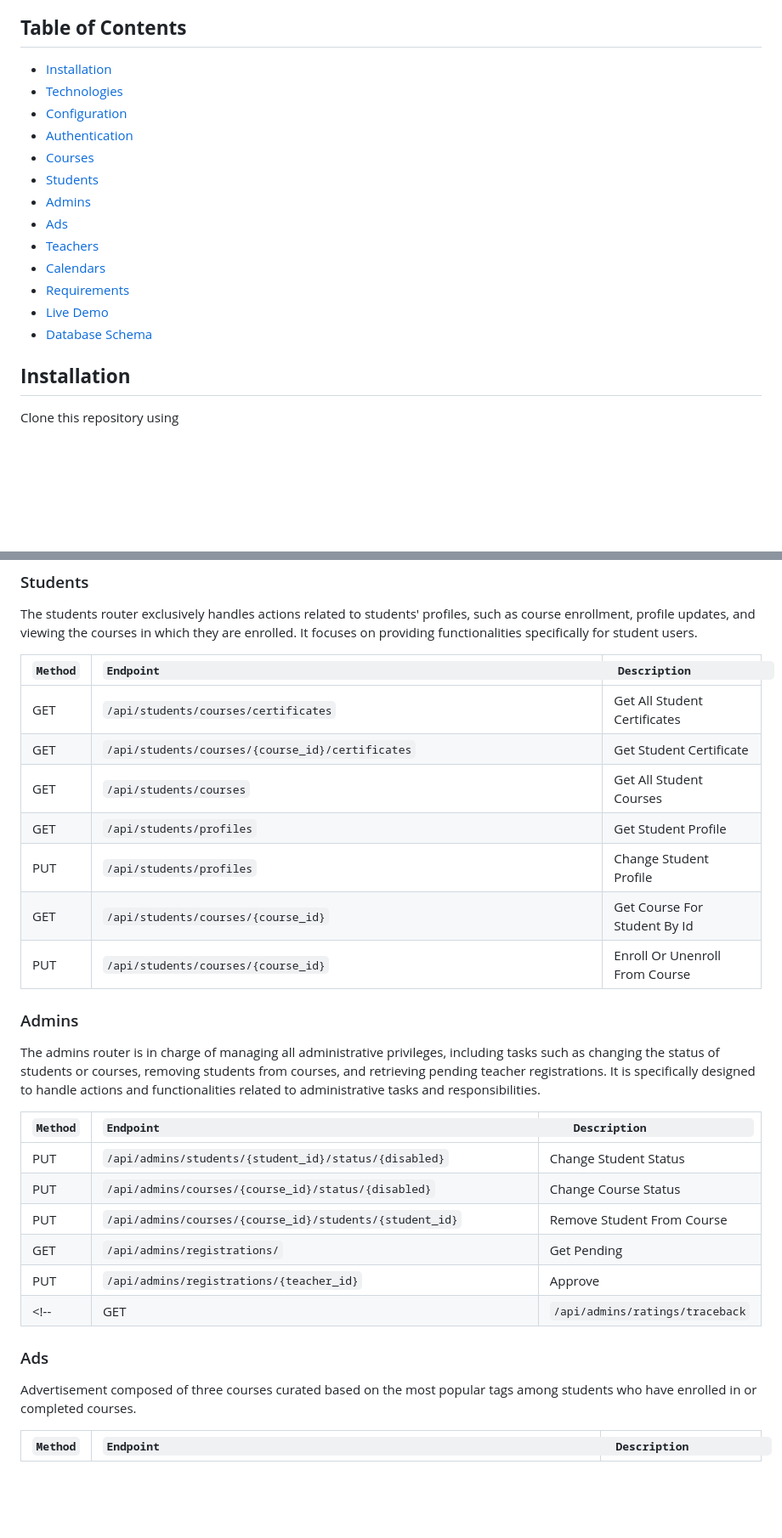
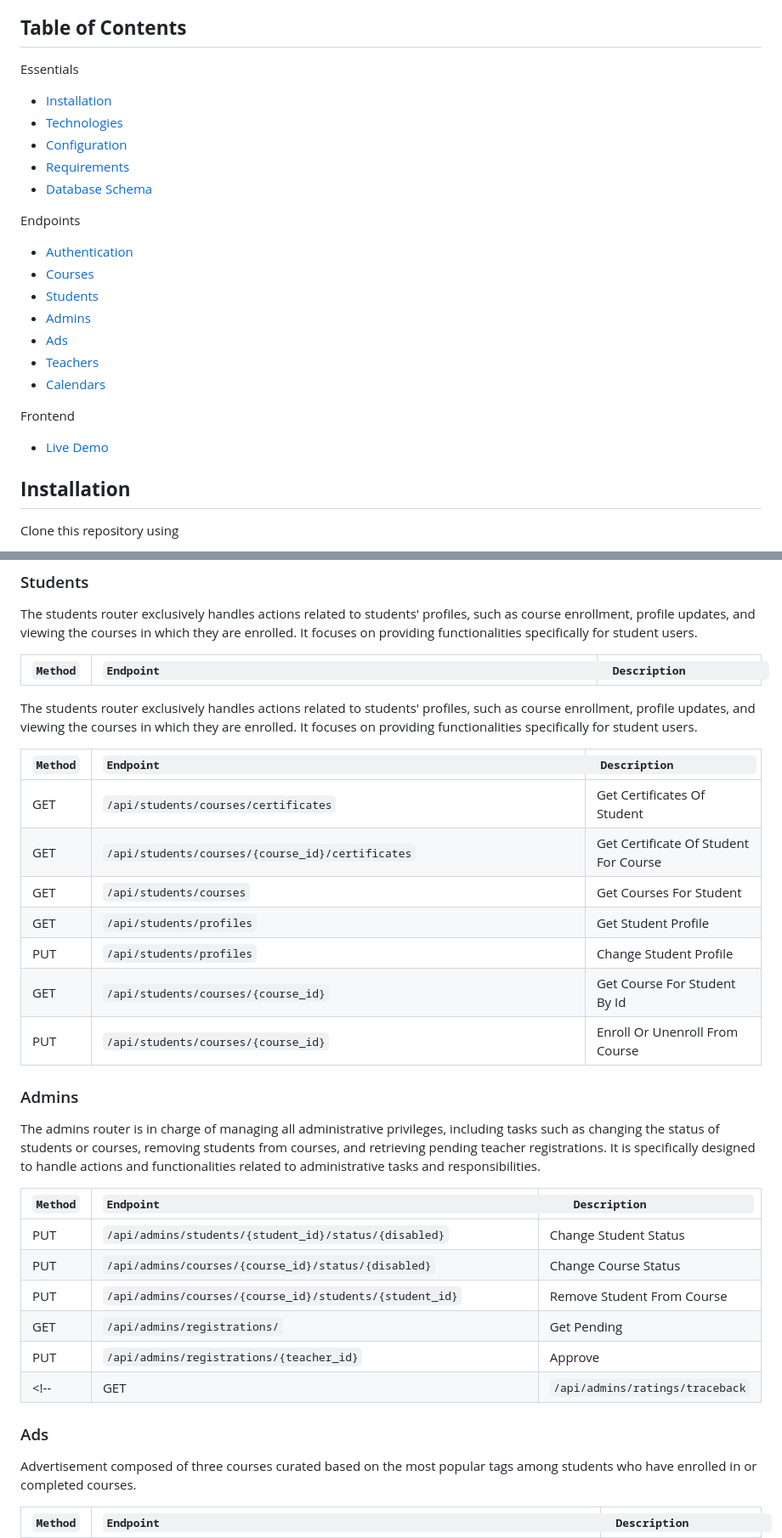
Before and after one commit to ampersandio/poodlebox, a Markdown page: README.md, 2 parts joined by grey strips. Shown: that part at 85% size. Rendered like a GitHub page; blank space fills up the shorter version.

```diff
--- a/README.md
+++ b/README.md
@@ -18,9 +18,14 @@ The Poodlebox API provides a platform for managing online courses, student profi
 
 ## **Table of Contents**
 
+Essentials
 - [Installation](#installation)
 - [Technologies](#technologies-used)
 - [Configuration](#configuration)
+- [Requirements](#requirements)
+- [Database Schema](#database-schema)
+
+Endpoints
 - [Authentication](#authentication)
 - [Courses](#courses)
 - [Students](#students)
@@ -28,9 +33,9 @@ The Poodlebox API provides a platform for managing online courses, student profi
 - [Ads](#ads)
 - [Teachers](#teachers)
 - [Calendars](#calendars)
-- [Requirements](#requirements)
+
+Frontend
 - [Live Demo](#live-demo)
-- [Database Schema](#database-schema)
 
 
 ## **Installation**
@@ -140,12 +150,15 @@ The authentication section handles user registration and login. The authenticati
 
 <p> The students router exclusively handles actions related to students' profiles, such as course enrollment, profile updates, and viewing the courses in which they are enrolled. It focuses on providing functionalities specifically for student users.</p>
 
+|` Method `|` Endpoint                                                                                     `|` Description             `|
+|--------|---------------------------------------------------|-----------------------------|
+<p> The students router exclusively handles actions related to students' profiles, such as course enrollment, profile updates, and viewing the courses in which they are enrolled. It focuses on providing functionalities specifically for student users.</p>
 
-|` Method `|` Endpoint                                                                                          `|` Description             `|
+|` Method `|` Endpoint                                                                                     `|` Description             `|
 |--------|---------------------------------------------------|-----------------------------|
-| GET    | `/api/students/courses/certificates`               | Get All Student Certificates               |
-| GET    | `/api/students/courses/{course_id}/certificates`    | Get Student Certificate        |
-| GET    | `/api/students/courses`                            | Get All Student Courses                   |
+| GET    | `/api/students/courses/certificates`               | Get Certificates Of Student                |
+| GET    | `/api/students/courses/{course_id}/certificates`    | Get Certificate Of Student For Course       |
+| GET    | `/api/students/courses`                            | Get Courses For Student                    |
 | GET    | `/api/students/profiles`                           | Get Student Profile                        |
 | PUT    | `/api/students/profiles`                           | Change Student Profile                     |
 | GET    | `/api/students/courses/{course_id}`                 | Get Course For Student By Id               |
@@ -154,7 +167,6 @@ The authentication section handles user registration and login. The authenticati
 ### Admins
 
 <p> The admins router is in charge of managing all administrative privileges, including tasks such as changing the status of students or courses, removing students from courses, and retrieving pending teacher registrations. It is specifically designed to handle actions and functionalities related to administrative tasks and responsibilities. </p>
-
 
 |` Method `|` Endpoint                                                                                          `|` Description             `|
 |--------|---------------------------------------------------|-------------------------|
@@ -166,7 +178,6 @@ The authentication section handles user registration and login. The authenticati
 <!-- | GET    | `/api/admins/ratings/traceback`                    | Traceback Ratings       | -->
 
 ### Ads
-
 
 <p>Advertisement composed of three courses curated based on the most popular tags among students who have enrolled in or completed courses.</p>
 
```
Also changed, not shown: other parts of README.md (+5 -7 lines).
